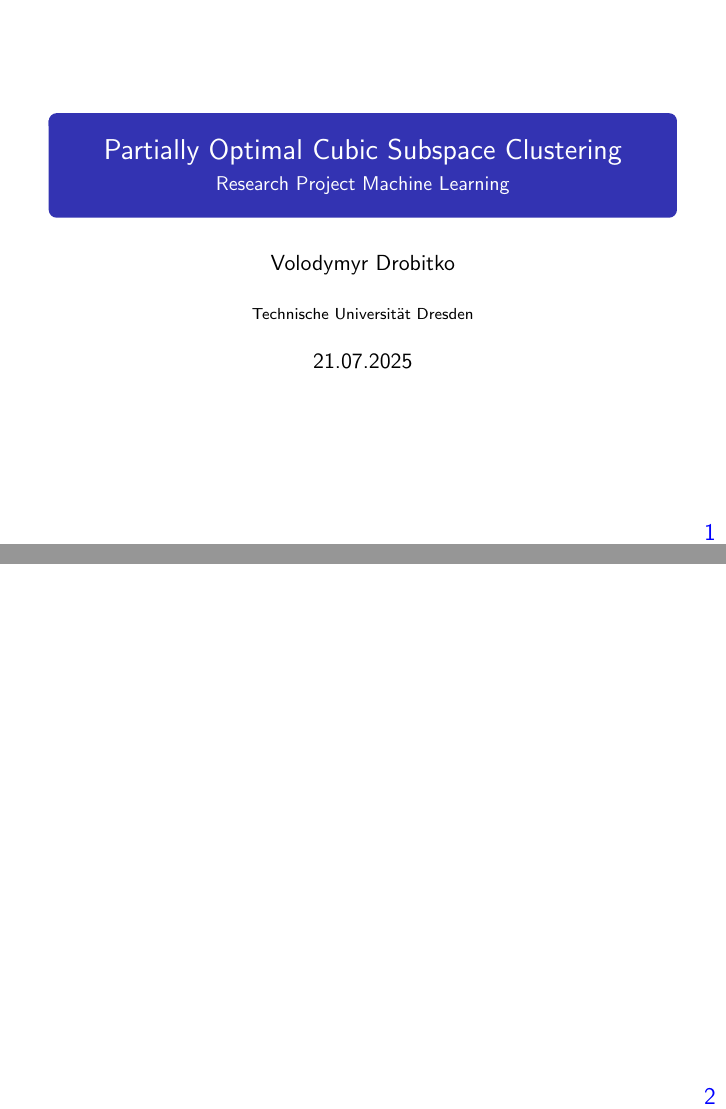
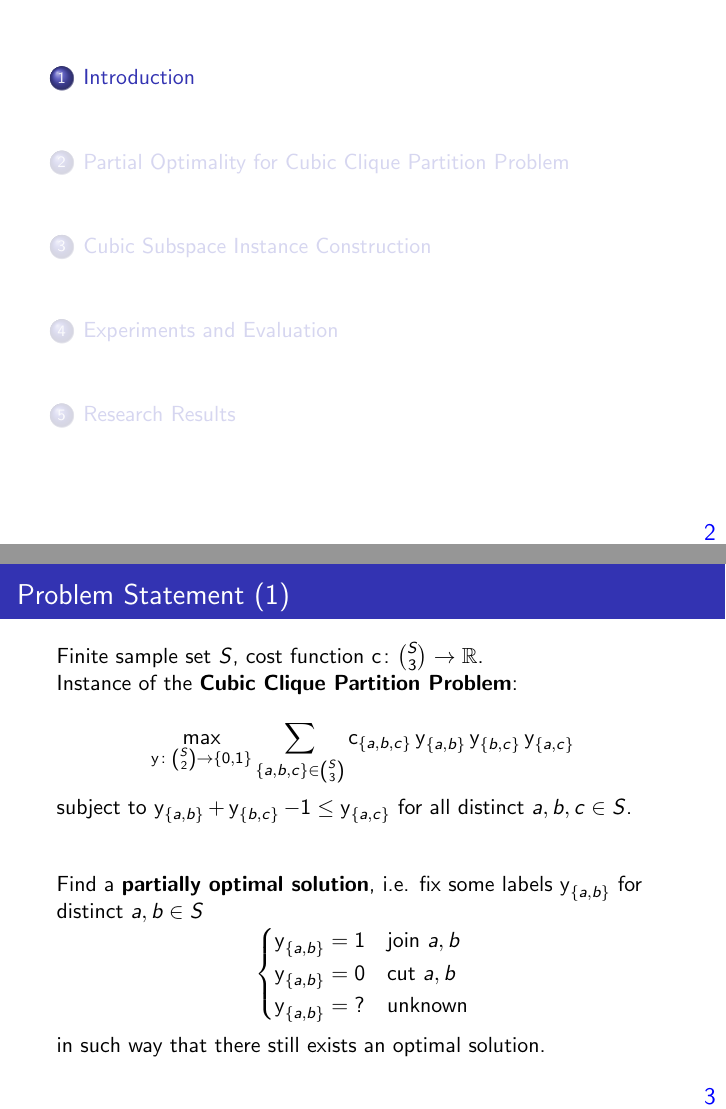
Before and after one commit to Vovsanka/ResearchProjectML, LaTeX slides (presentation/main.tex, which reads presentation/experiments.tex, presentation/instance.tex, presentation/intro.tex): pages 1 and 2 of 2 before the commit and pages 2 and 4 of 14 after it, joined at a grey line. The pictures show the PDF file presentation/main.pdf that the author committed with the source.

Commit message:
presentation: introduction

```diff
--- /dev/null
+++ b/presentation/experiments.tex
@@ -0,0 +1 @@
+\section{Experiments and Evaluation}
--- /dev/null
+++ b/presentation/instance.tex
@@ -0,0 +1 @@
+\section{Cubic Subspace Instance Construction}
--- /dev/null
+++ b/presentation/intro.tex
@@ -0,0 +1,94 @@
+\section{Introduction}
+\frame{\tableofcontents[currentsection]}
+
+
+\begin{frame}
+    \frametitle{Problem Statement (1)}
+    \onslide<1->{
+        Finite sample set $\fSet$,
+        cost function $\cost \colon \binom{\fSet}{3} \to \real$.\\
+        Instance of the \textbf{Cubic Clique Partition Problem}:\\
+        \[
+        \max\limits_{\labels \colon \binom{\fSet}{2} \to \bSet}
+        \sum\limits_{\{a,b,c\} \in \binom{\fSet}{3}}
+        \cost_{\{a,b,c\}}\labels_{\{a,b\}}\labels_{\{b,c\}}\labels_{\{a,c\}}
+        \]
+        subject to
+        $\labels_{\{a,b\}} + \labels_{\{b,c\}} - 1 \leq \labels_{\{a,c\}}$
+        for all distinct $a,b,c \in \fSet$.
+    }
+    \vspace{25px}
+    \onslide<2->{
+        Find a \textbf{partially optimal solution}, i.e.
+        fix some labels $\labels_{\{a,b\}}$
+        for distinct $a,b \in \fSet$
+        \[
+        \begin{cases}
+            \labels_{\{a,b\}}=1 & \text{join } a,b\\
+            \labels_{\{a,b\}}=0 & \text{cut } a,b\\
+            \labels_{\{a,b\}}=\text{?} & \text{unknown}
+        \end{cases}
+        \]
+        in such way that there still exists
+        an optimal solution.
+    }
+\end{frame}
+
+\begin{frame}
+    \frametitle{Problem Statement (2)}
+    \textbf{Subspace Instances} of the Cubic Clique Partition Problem
+    \vspace{5px}
+    \onslide<1->{
+        Samples $\fSet$: points $\fSet \subset \real^3$\\
+    }
+    \onslide<2->{
+        Point generation: 3 distinct planes containing the origin, noise $\noise$\\
+    }
+    \onslide<3->{
+        Optimal clustering $\labels^*$: original planes\\
+    }
+    \onslide<4->{
+        Cost function $\cost$? (no concrete plane info given)
+    }
+    \begin{figure}[h]
+    \centering
+        \onslide<1->{
+            \begin{subfigure}{0.4\textwidth}
+                \includegraphics[width=\textwidth]{gray-points}
+                \caption{Samples $\fSet$}
+            \end{subfigure}
+        }
+        \hfill
+        \onslide<2->{
+            \begin{subfigure}[b]{0.4\textwidth}
+                \includegraphics[width=\textwidth]{colored-points}
+                \caption{Optimal clustering $\labels^*$}
+            \end{subfigure}
+        }
+        \hspace{0.1\textwidth}
+    \end{figure}
+\end{frame}
+
+
+\begin{frame}
+    \frametitle{Research Goals and Contributions}
+    \begin{tabularx}{\textwidth}{p{0.5\textwidth}|X}
+        \textbf{Task} & \textbf{Solution}\\
+        \hline
+        \onslide<1->{
+        \vspace{-7px}
+        read
+        `Partial Optimality in Cubic Correlation Clustering'
+        \cite{TODO};
+        implement the algorithm for establishing partial optimality
+        to the cubic clique partition problem;
+        } &
+        \onslide<2->{
+        \vspace{-7px}
+        my own implementation in C++ of the suggested
+        algorithm with some adjustments
+        \\
+        \hline
+        }
+        \onslide<3->{
+        \vspace{-7px}
@@ -0,0 +102,11 @@
+        \onslide<4->{
+        \vspace{-7px}
+        point generation using the linear algebra methods;
+        experimentally determined geometric
+        cost function
+        with a significant noise tolerance;
+        \\
+        \hline
+        }
+        \onslide<5->{
+        \vspace{-7px}
@@ -0,0 +117,2 @@
+        \onslide<6->{
+        \vspace{-7px}
@@ -0,0 +123,2 @@
+    \end{tabularx}
+\end{frame}
--- /dev/null
+++ b/presentation/partial.tex
@@ -0,0 +1,9 @@
+\section{Partial Optimality for Cubic Clique Partition Problem}
+\frame{\tableofcontents[currentsection]}
+
+
+\begin{frame}
+    \frametitle{Partial Optimality for Cubic Clique Partition Problem}
+    Algorithm (Poster!!!)
+    (Subproblem-CUT, JOIN-conditions, CUT-conditions)
+\end{frame}
```
Also changed, not shown: presentation/macros.tex (added, +12 -0 lines), presentation/main.tex (+12 -3 lines), presentation/results.tex (added, +18 -0 lines), presentation/images/colored-points.png (added), presentation/images/gray-points.png (added), presentation/main.pdf, presentation/experiments.tex (35 more changed lines), presentation/instance.tex (18 more changed lines), presentation/intro.tex (15 more changed lines), presentation/partial.tex (42 more changed lines).
